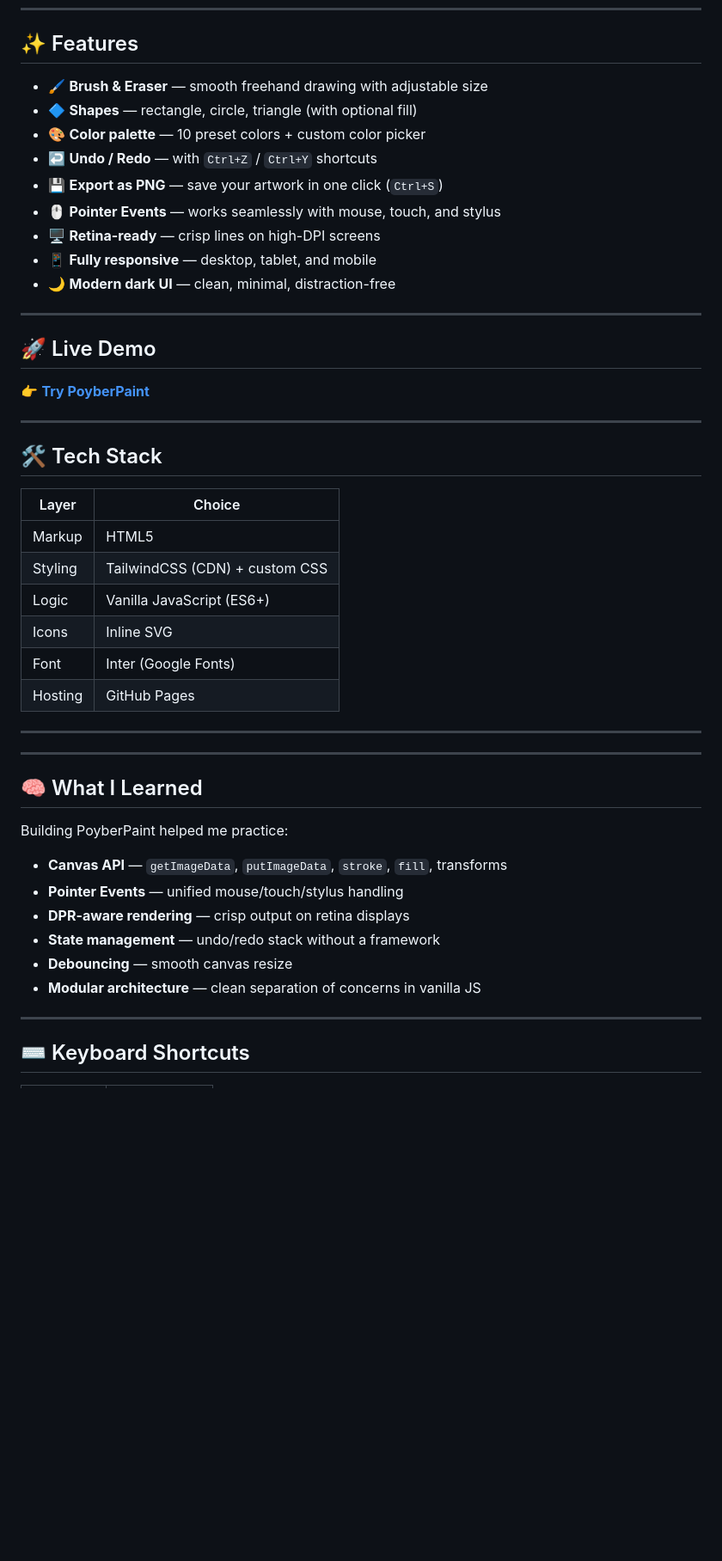
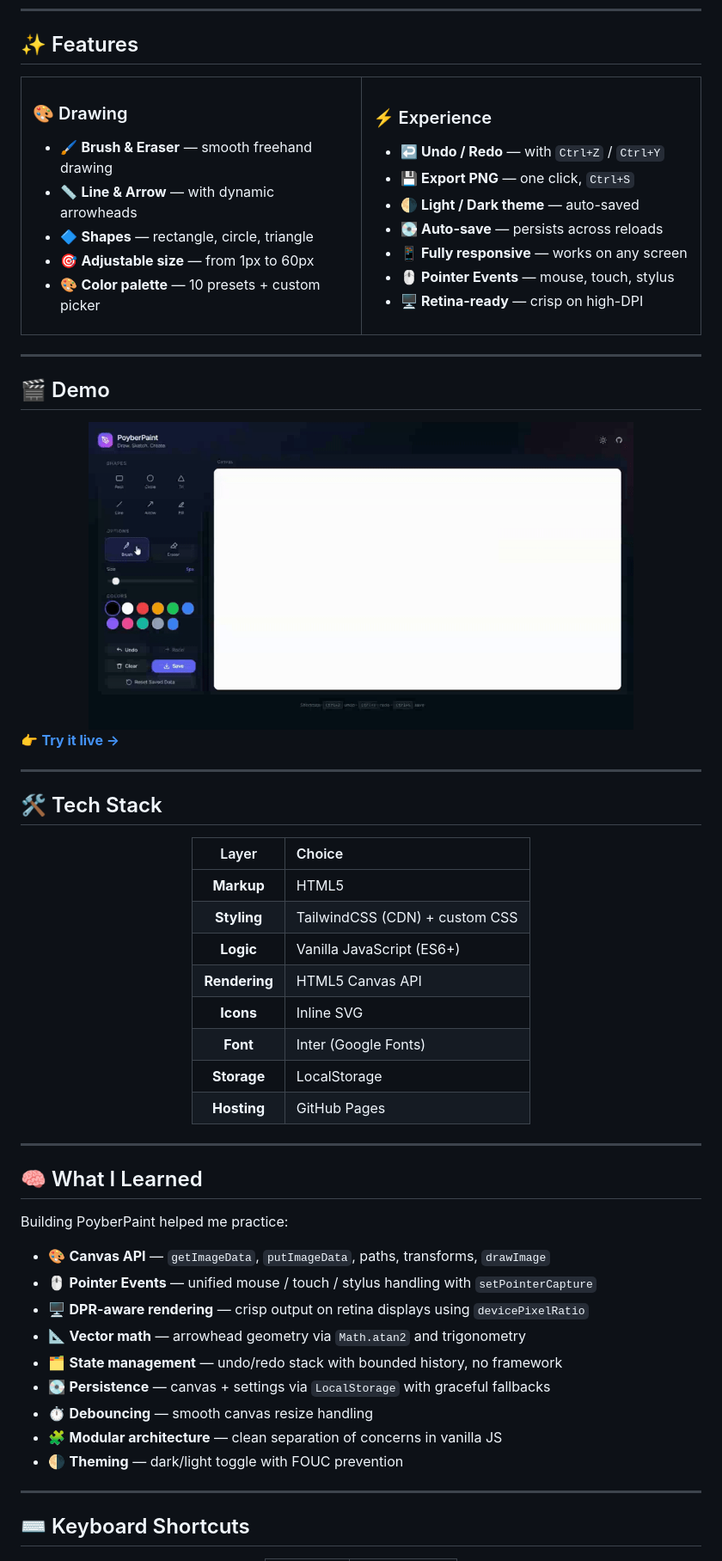
Before and after one commit to AshkanPoyber/PoyberPaint, a Markdown page: README.md, the part around one of its changes. Shown at 86% size. Rendered like a GitHub page; pictures changed too: assets/demo.gif (added); blank space fills up the shorter version.

Commit message:
docs: revamp README with screenshots, demo, and badges

```diff
--- a/README.md
+++ b/README.md
@@ -17,36 +25,65 @@ Draw. Sketch. Create.
 
 ## ✨ Features
 
-- 🖌️ **Brush & Eraser** — smooth freehand drawing with adjustable size
-- 🔷 **Shapes** — rectangle, circle, triangle (with optional fill)
-- 🎨 **Color palette** — 10 preset colors + custom color picker
-- ↩️ **Undo / Redo** — with `Ctrl+Z` / `Ctrl+Y` shortcuts
-- 💾 **Export as PNG** — save your artwork in one click (`Ctrl+S`)
-- 🖱️ **Pointer Events** — works seamlessly with mouse, touch, and stylus
-- 🖥️ **Retina-ready** — crisp lines on high-DPI screens
-- 📱 **Fully responsive** — desktop, tablet, and mobile
-- 🌙 **Modern dark UI** — clean, minimal, distraction-free
+<table>
+<tr>
+<td width="50%">
+
+### 🎨 Drawing
+
+- 🖌️ **Brush & Eraser** — smooth freehand drawing
+- 📏 **Line & Arrow** — with dynamic arrowheads
+- 🔷 **Shapes** — rectangle, circle, triangle
+- 🎯 **Adjustable size** — from 1px to 60px
+- 🎨 **Color palette** — 10 presets + custom picker
+
+</td>
+<td width="50%">
+
+### ⚡ Experience
+
+- ↩️ **Undo / Redo** — with `Ctrl+Z` / `Ctrl+Y`
+- 💾 **Export PNG** — one click, `Ctrl+S`
+- 🌗 **Light / Dark theme** — auto-saved
+- 💽 **Auto-save** — persists across reloads
+- 📱 **Fully responsive** — works on any screen
+- 🖱️ **Pointer Events** — mouse, touch, stylus
+- 🖥️ **Retina-ready** — crisp on high-DPI
+
+</td>
+</tr>
+</table>
 
 ---
 
-## 🚀 Live Demo
+## 🎬 Demo
 
-👉 **[Try PoyberPaint](https://ashkanpoyber.github.io/PoyberPaint/)**
+<div align="center">
+
+<img src="assets/demo.gif" alt="PoyberPaint Demo" width="80%" style="border-radius: 12px;" />
+
+</div>
+
+👉 **[Try it live →](https://ashkanpoyber.github.io/PoyberPaint/)**
 
 ---
 
 ## 🛠️ Tech Stack
 
-| Layer   | Choice                         |
-| ------- | ------------------------------ |
-| Markup  | HTML5                          |
-| Styling | TailwindCSS (CDN) + custom CSS |
-| Logic   | Vanilla JavaScript (ES6+)      |
-| Icons   | Inline SVG                     |
-| Font    | Inter (Google Fonts)           |
-| Hosting | GitHub Pages                   |
+<div align="center">
 
----
+|     Layer     | Choice                         |
+| :-----------: | :----------------------------- |
+|  **Markup**   | HTML5                          |
+|  **Styling**  | TailwindCSS (CDN) + custom CSS |
+|   **Logic**   | Vanilla JavaScript (ES6+)      |
+| **Rendering** | HTML5 Canvas API               |
+|   **Icons**   | Inline SVG                     |
+|   **Font**    | Inter (Google Fonts)           |
+|  **Storage**  | LocalStorage                   |
+|  **Hosting**  | GitHub Pages                   |
+
+</div>
 
 ---
 
@@ -54,12 +91,15 @@ Draw. Sketch. Create.
 
 Building PoyberPaint helped me practice:
 
-- **Canvas API** — `getImageData`, `putImageData`, `stroke`, `fill`, transforms
-- **Pointer Events** — unified mouse/touch/stylus handling
-- **DPR-aware rendering** — crisp output on retina displays
-- **State management** — undo/redo stack without a framework
-- **Debouncing** — smooth canvas resize
-- **Modular architecture** — clean separation of concerns in vanilla JS
+- 🎨 **Canvas API** — `getImageData`, `putImageData`, paths, transforms, `drawImage`
+- 🖱️ **Pointer Events** — unified mouse / touch / stylus handling with `setPointerCapture`
+- 🖥️ **DPR-aware rendering** — crisp output on retina displays using `devicePixelRatio`
+- 📐 **Vector math** — arrowhead geometry via `Math.atan2` and trigonometry
+- 🗂️ **State management** — undo/redo stack with bounded history, no framework
+- 💽 **Persistence** — canvas + settings via `LocalStorage` with graceful fallbacks
+- ⏱️ **Debouncing** — smooth canvas resize handling
+- 🧩 **Modular architecture** — clean separation of concerns in vanilla JS
+- 🌗 **Theming** — dark/light toggle with FOUC prevention
 
 ---
 
```
Also changed, not shown: other parts of README.md (+61 -32 lines), assets/preview-mobile.png (added), assets/preview.png (added), 1 other file.
